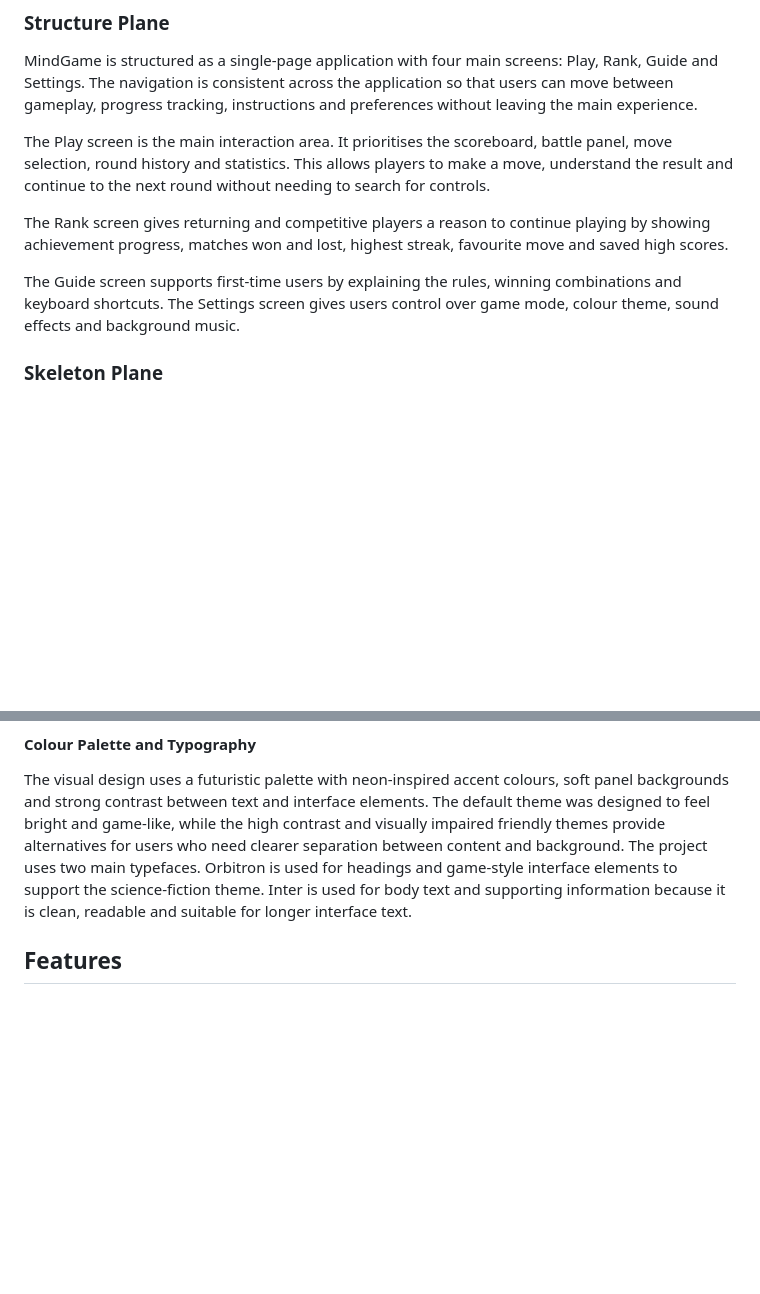
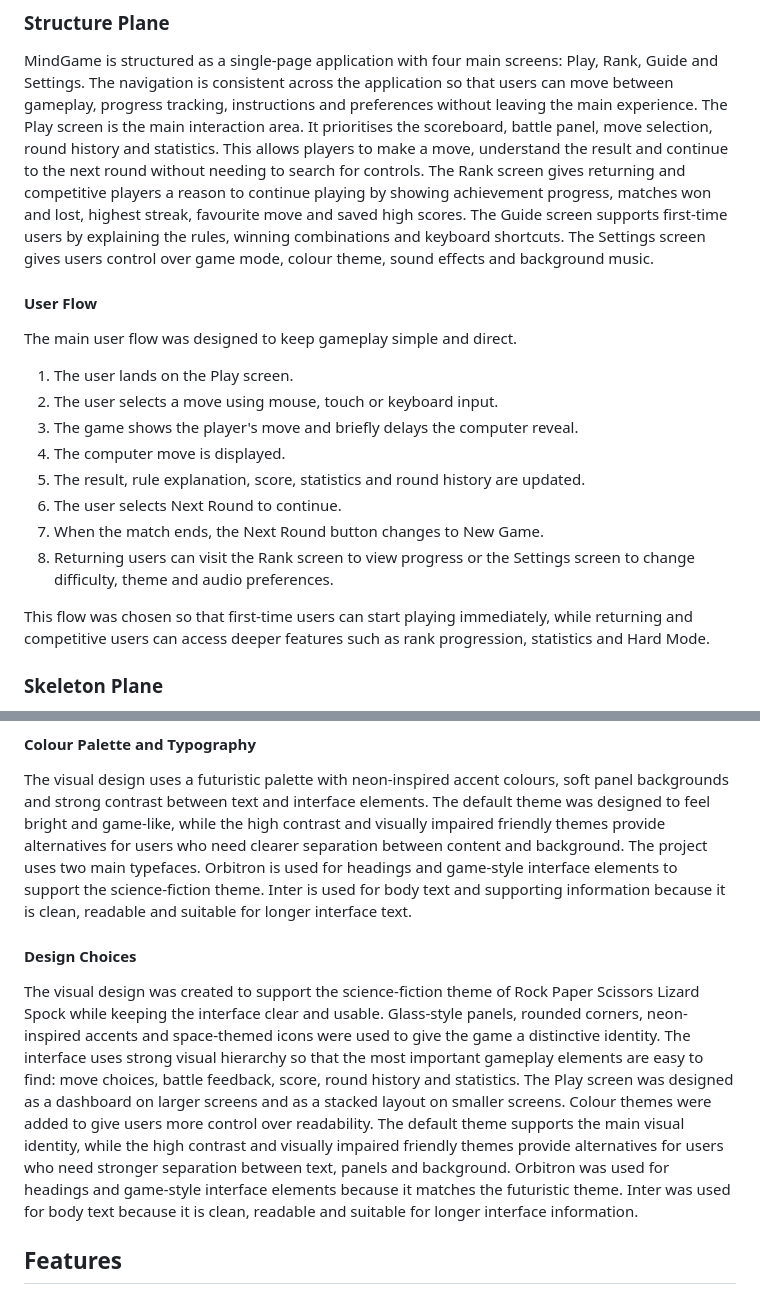
Before and after one commit to k2m13/milestone-project-2, a Markdown page: README.md, 2 parts joined by grey strips. Drawn GitHub-style; blank space fills up the shorter version.

```diff
--- a/README.md
+++ b/README.md
@@ -254,12 +254,24 @@ The following features were considered but are outside the scope of the current
 ### Structure Plane
 
 MindGame is structured as a single-page application with four main screens: Play, Rank, Guide and Settings. The navigation is consistent across the application so that users can move between gameplay, progress tracking, instructions and preferences without leaving the main experience.
+The Play screen is the main interaction area. It prioritises the scoreboard, battle panel, move selection, round history and statistics. This allows players to make a move, understand the result and continue to the next round without needing to search for controls.
+The Rank screen gives returning and competitive players a reason to continue playing by showing achievement progress, matches won and lost, highest streak, favourite move and saved high scores.
+The Guide screen supports first-time users by explaining the rules, winning combinations and keyboard shortcuts. The Settings screen gives users control over game mode, colour theme, sound effects and background music.
 
-The Play screen is the main interaction area. It prioritises the scoreboard, battle panel, move selection, round history and statistics. This allows players to make a move, understand the result and continue to the next round without needing to search for controls.
+#### User Flow
 
-The Rank screen gives returning and competitive players a reason to continue playing by showing achievement progress, matches won and lost, highest streak, favourite move and saved high scores.
+The main user flow was designed to keep gameplay simple and direct.
 
-The Guide screen supports first-time users by explaining the rules, winning combinations and keyboard shortcuts. The Settings screen gives users control over game mode, colour theme, sound effects and background music.
+1. The user lands on the Play screen.
+2. The user selects a move using mouse, touch or keyboard input.
+3. The game shows the player's move and briefly delays the computer reveal.
+4. The computer move is displayed.
+5. The result, rule explanation, score, statistics and round history are updated.
+6. The user selects Next Round to continue.
+7. When the match ends, the Next Round button changes to New Game.
+8. Returning users can visit the Rank screen to view progress or the Settings screen to change difficulty, theme and audio preferences.
+
+This flow was chosen so that first-time users can start playing immediately, while returning and competitive users can access deeper features such as rank progression, statistics and Hard Mode.
 
 ### Skeleton Plane
 
@@ -300,6 +312,13 @@ The project includes a default theme, a high contrast theme and a colourblind-fr
 
 The visual design uses a futuristic palette with neon-inspired accent colours, soft panel backgrounds and strong contrast between text and interface elements. The default theme was designed to feel bright and game-like, while the high contrast and visually impaired friendly themes provide alternatives for users who need clearer separation between content and background.
 The project uses two main typefaces. Orbitron is used for headings and game-style interface elements to support the science-fiction theme. Inter is used for body text and supporting information because it is clean, readable and suitable for longer interface text.
+
+#### Design Choices
+
+The visual design was created to support the science-fiction theme of Rock Paper Scissors Lizard Spock while keeping the interface clear and usable. Glass-style panels, rounded corners, neon-inspired accents and space-themed icons were used to give the game a distinctive identity.
+The interface uses strong visual hierarchy so that the most important gameplay elements are easy to find: move choices, battle feedback, score, round history and statistics. The Play screen was designed as a dashboard on larger screens and as a stacked layout on smaller screens.
+Colour themes were added to give users more control over readability. The default theme supports the main visual identity, while the high contrast and visually impaired friendly themes provide alternatives for users who need stronger separation between text, panels and background.
+Orbitron was used for headings and game-style interface elements because it matches the futuristic theme. Inter was used for body text because it is clean, readable and suitable for longer interface information.
 
 ## Features
 
```
Also changed, not shown: other parts of README.md (+33 -9 lines).
